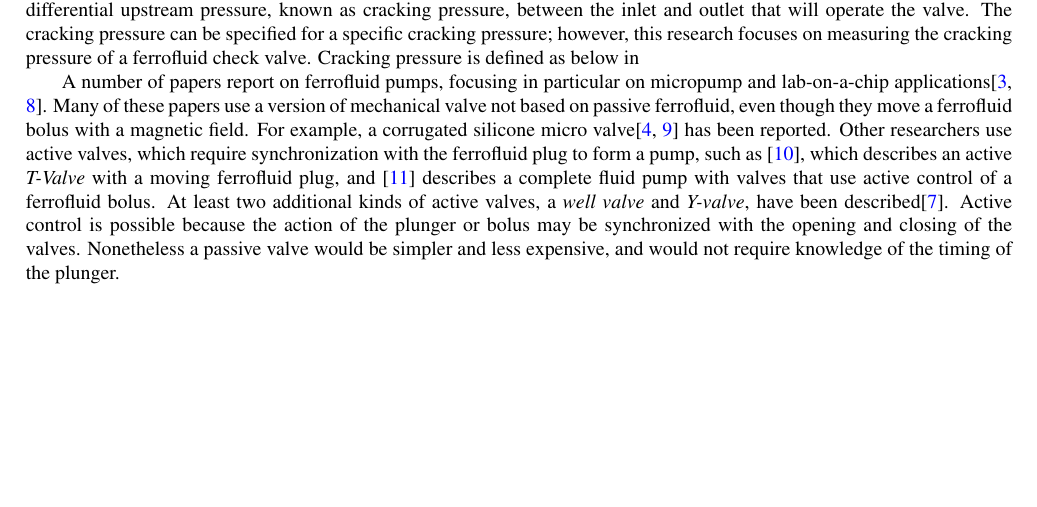
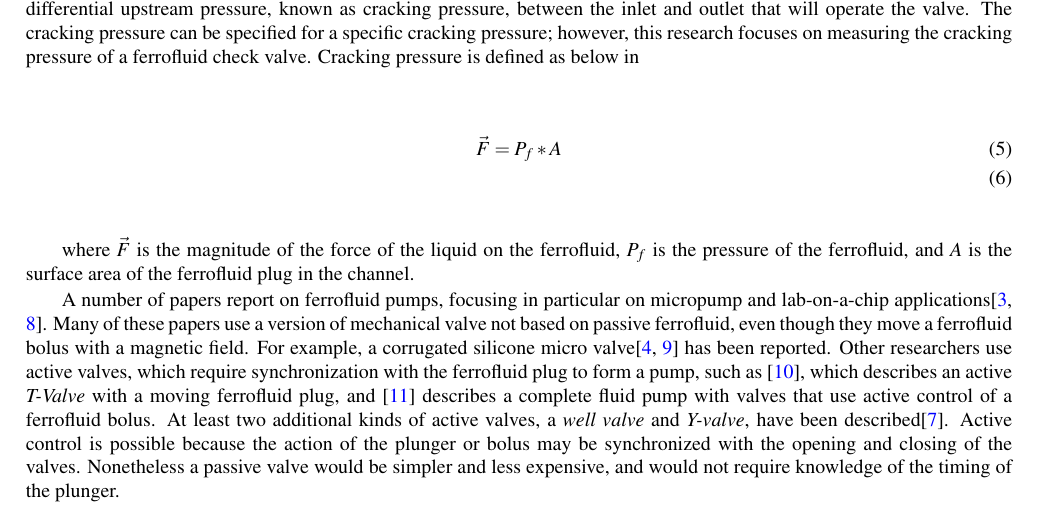
Before and after one commit to PubInv/ferrofluidcheckvalve, a LaTeX document (doc/EnergyMinimization/asme2ej.tex): part of page 2 of 17, cut so that both start at the same text, the shorter picture padded with empty space. Compiled offline with pdfLaTeX.

Commit message:
Update asme2ej.tex

```diff
--- a/doc/EnergyMinimization/asme2ej.tex
+++ b/doc/EnergyMinimization/asme2ej.tex
@@ -187,6 +187,14 @@ There is a minimum differential upstream pressure, known as cracking pressure, b
 that will operate the valve. The cracking pressure can be specified for a specific cracking pressure; however,
 this research focuses on measuring the cracking pressure of a ferrofluid check valve. Cracking pressure is defined as
 below in %Equation number
+
+%Equation with  numbering
+\begin{align}
+\vec{F}=P_{f}*{A}\\
+\end{align}
+
+where $\vec{F}$ is the magnitude of the force of the liquid on the ferrofluid, $P_{f}$ is the pressure of the ferrofluid,
+and $A$ is the surface area of the ferrofluid plug in the channel.
 
 A number of papers report on ferrofluid pumps, focusing in particular
 on micropump and lab-on-a-chip applications\cite{ozbey2015modeling,hsu2018biocompatible}.
```
